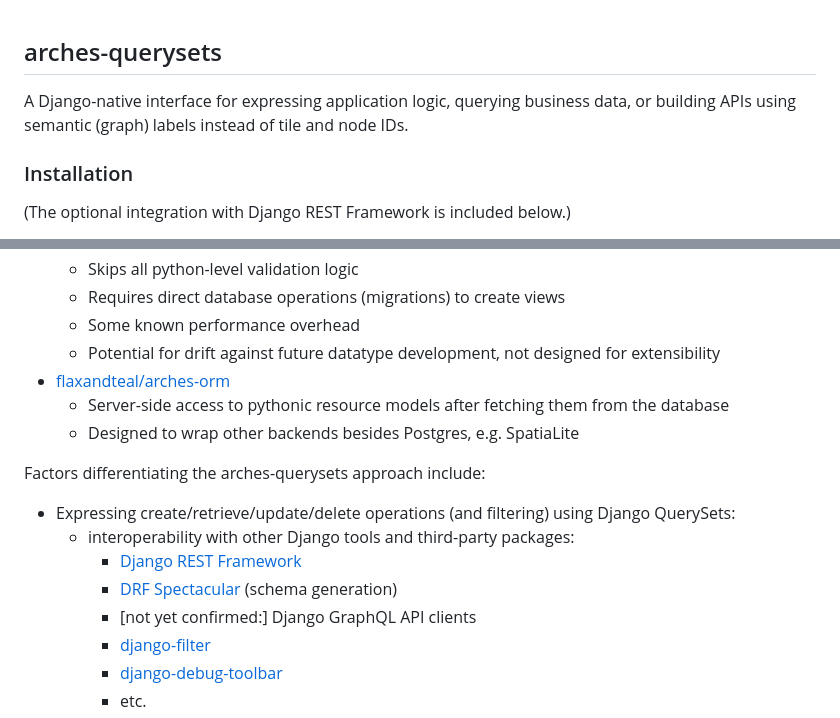
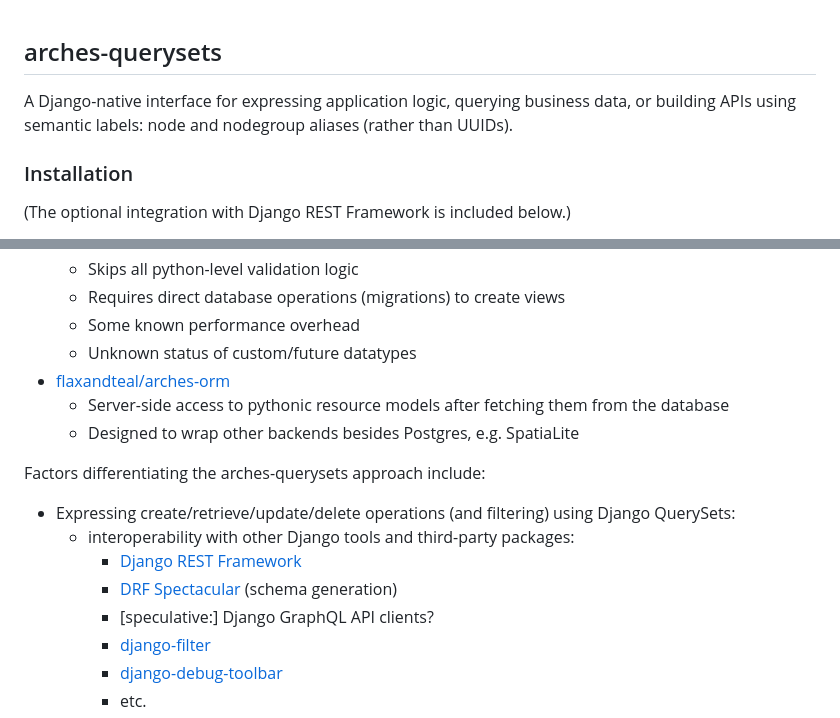
Before and after one commit to archesproject/arches-querysets, a Markdown page: README.md, 2 parts joined by grey strips. GitHub-like rendering.

```diff
--- a/README.md
+++ b/README.md
@@ -1,7 +1,7 @@
 ## arches-querysets
 
 A Django-native interface for expressing application logic,
-querying business data, or building APIs using semantic (graph) labels instead of tile and node IDs.
+querying business data, or building APIs using semantic labels: node and nodegroup aliases (rather than UUIDs).
 
 ### Installation
 (The optional integration with Django REST Framework is included below.)
@@ -61,7 +61,7 @@ In brief:
     - Skips all python-level validation logic
     - Requires direct database operations (migrations) to create views
     - Some known performance overhead
-    - Potential for drift against future datatype development, not designed for extensibility
+    - Unknown status of custom/future datatypes
 - [flaxandteal/arches-orm](https://flaxandteal.github.io/arches-orm/docs/quickstart/)
     - Server-side access to pythonic resource models after fetching them from the database
     - Designed to wrap other backends besides Postgres, e.g. SpatiaLite
@@ -73,7 +73,7 @@ Factors differentiating the arches-querysets approach include:
     - interoperability with other Django tools and third-party packages:
         - [Django REST Framework](https://www.django-rest-framework.org/)
         - [DRF Spectacular](https://drf-spectacular.readthedocs.io/) (schema generation)
-        - [not yet confirmed:] Django GraphQL API clients
+        - [speculative:] Django GraphQL API clients?
         - [django-filter](https://django-filter.readthedocs.io/)
         - [django-debug-toolbar](https://django-debug-toolbar.readthedocs.io/)
         - etc.
```
